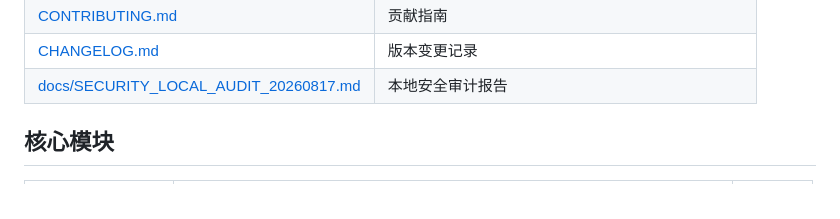
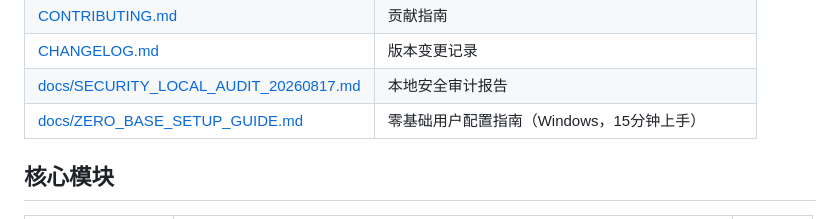
Before and after one commit to k3234/lumilearn, a Markdown page: README.md, the part around the change. GitHub-like rendering.

Commit message:
docs: 新增零基础用户配置指南（Windows，覆盖Python/Git安装、依赖、.env配置、启动与常见问题）

```diff
--- a/README.md
+++ b/README.md
@@ -279,6 +279,7 @@ docker compose logs -f api
 | [CONTRIBUTING.md](CONTRIBUTING.md) | 贡献指南 |
 | [CHANGELOG.md](CHANGELOG.md) | 版本变更记录 |
 | [docs/SECURITY_LOCAL_AUDIT_20260817.md](docs/SECURITY_LOCAL_AUDIT_20260817.md) | 本地安全审计报告 |
+| [docs/ZERO_BASE_SETUP_GUIDE.md](docs/ZERO_BASE_SETUP_GUIDE.md) | 零基础用户配置指南（Windows，15分钟上手） |
 
 ## 核心模块
 
```
Also changed, not shown: docs/ZERO_BASE_SETUP_GUIDE.md (added, +330 -0 lines).
